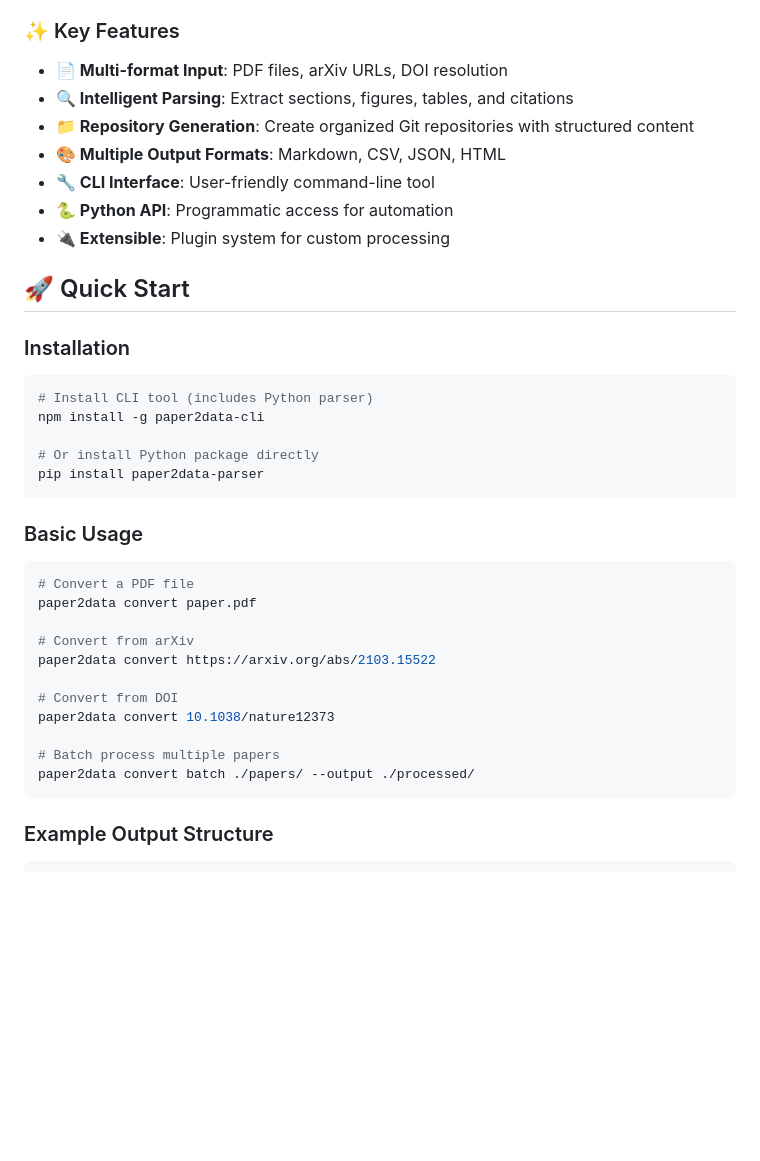
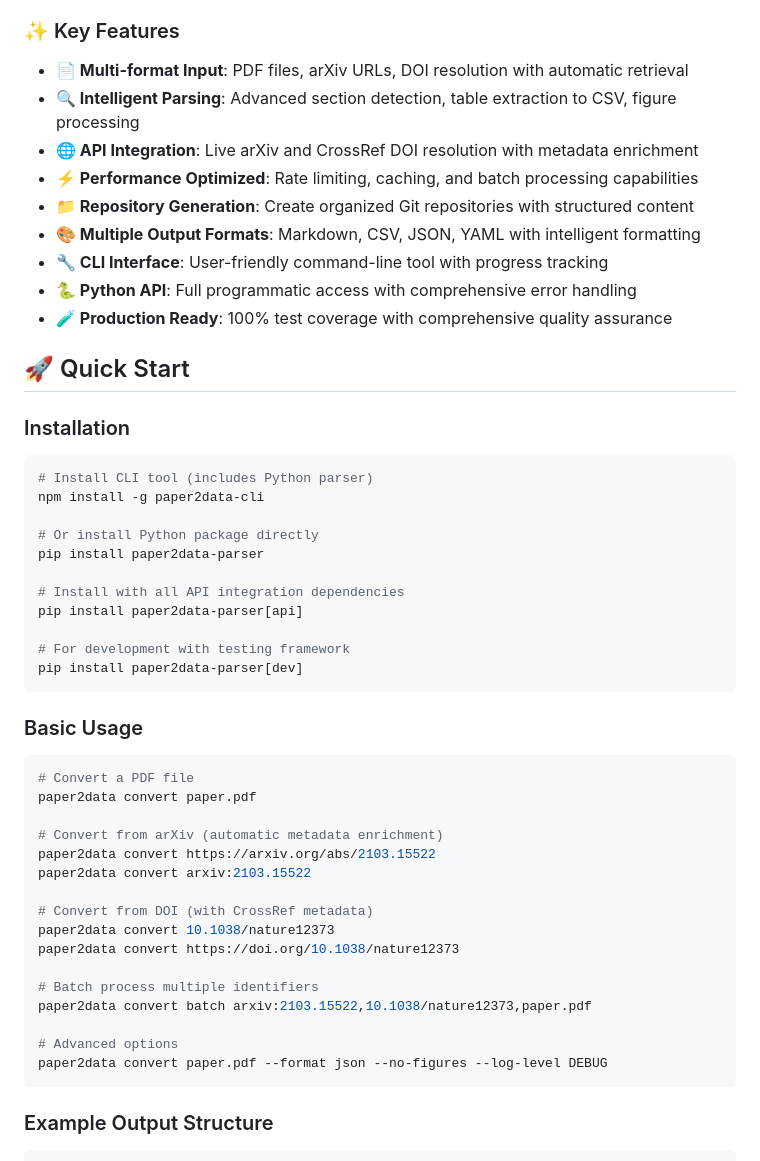
Before and after one commit to brilliantaksan/paper2data, a Markdown page: README.md, the part around one of its changes. GitHub-like rendering; blank space fills up the shorter version.

````diff
--- a/README.md
+++ b/README.md
@@ -13,13 +13,15 @@ Paper2Data transforms academic papers into well-organized, searchable data repos
 
 ### ✨ Key Features
 
-- **📄 Multi-format Input**: PDF files, arXiv URLs, DOI resolution
-- **🔍 Intelligent Parsing**: Extract sections, figures, tables, and citations
+- **📄 Multi-format Input**: PDF files, arXiv URLs, DOI resolution with automatic retrieval
+- **🔍 Intelligent Parsing**: Advanced section detection, table extraction to CSV, figure processing
+- **🌐 API Integration**: Live arXiv and CrossRef DOI resolution with metadata enrichment
+- **⚡ Performance Optimized**: Rate limiting, caching, and batch processing capabilities
 - **📁 Repository Generation**: Create organized Git repositories with structured content
-- **🎨 Multiple Output Formats**: Markdown, CSV, JSON, HTML
-- **🔧 CLI Interface**: User-friendly command-line tool
-- **🐍 Python API**: Programmatic access for automation
-- **🔌 Extensible**: Plugin system for custom processing
+- **🎨 Multiple Output Formats**: Markdown, CSV, JSON, YAML with intelligent formatting
+- **🔧 CLI Interface**: User-friendly command-line tool with progress tracking
+- **🐍 Python API**: Full programmatic access with comprehensive error handling
+- **🧪 Production Ready**: 100% test coverage with comprehensive quality assurance
 
 ## 🚀 Quick Start
 
@@ -31,6 +33,12 @@ npm install -g paper2data-cli
 
 # Or install Python package directly
 pip install paper2data-parser
+
+# Install with all API integration dependencies
+pip install paper2data-parser[api]
+
+# For development with testing framework
+pip install paper2data-parser[dev]
 ```
 
 ### Basic Usage
@@ -39,14 +47,19 @@ pip install paper2data-parser
 # Convert a PDF file
 paper2data convert paper.pdf
 
-# Convert from arXiv
+# Convert from arXiv (automatic metadata enrichment)
 paper2data convert https://arxiv.org/abs/2103.15522
+paper2data convert arxiv:2103.15522
 
-# Convert from DOI
+# Convert from DOI (with CrossRef metadata)
 paper2data convert 10.1038/nature12373
+paper2data convert https://doi.org/10.1038/nature12373
 
-# Batch process multiple papers
-paper2data convert batch ./papers/ --output ./processed/
+# Batch process multiple identifiers
+paper2data convert batch arxiv:2103.15522,10.1038/nature12373,paper.pdf
+
+# Advanced options
+paper2data convert paper.pdf --format json --no-figures --log-level DEBUG
 ```
 
 ### Example Output Structure
````
Also changed, not shown: other parts of README.md (+79 -40 lines).
